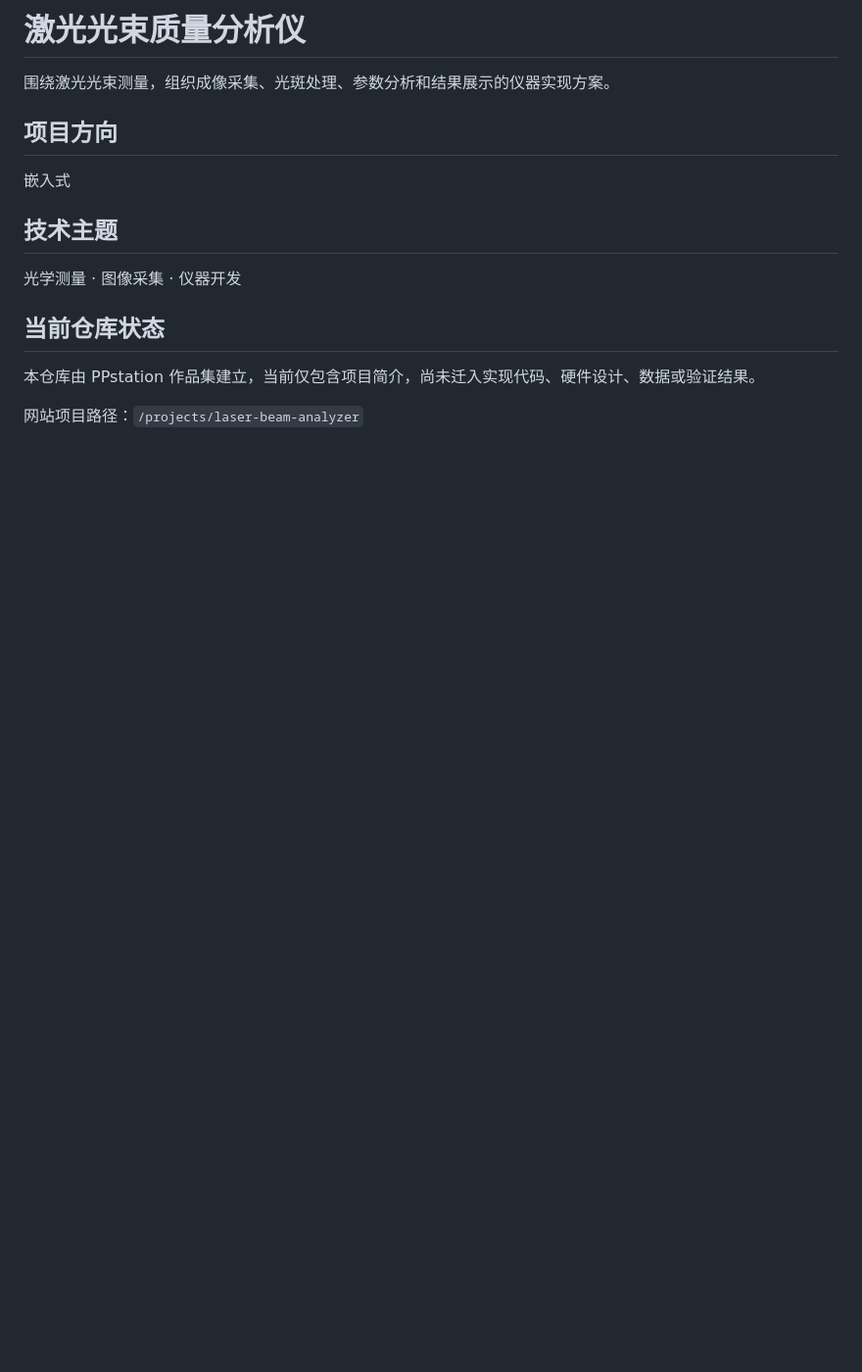
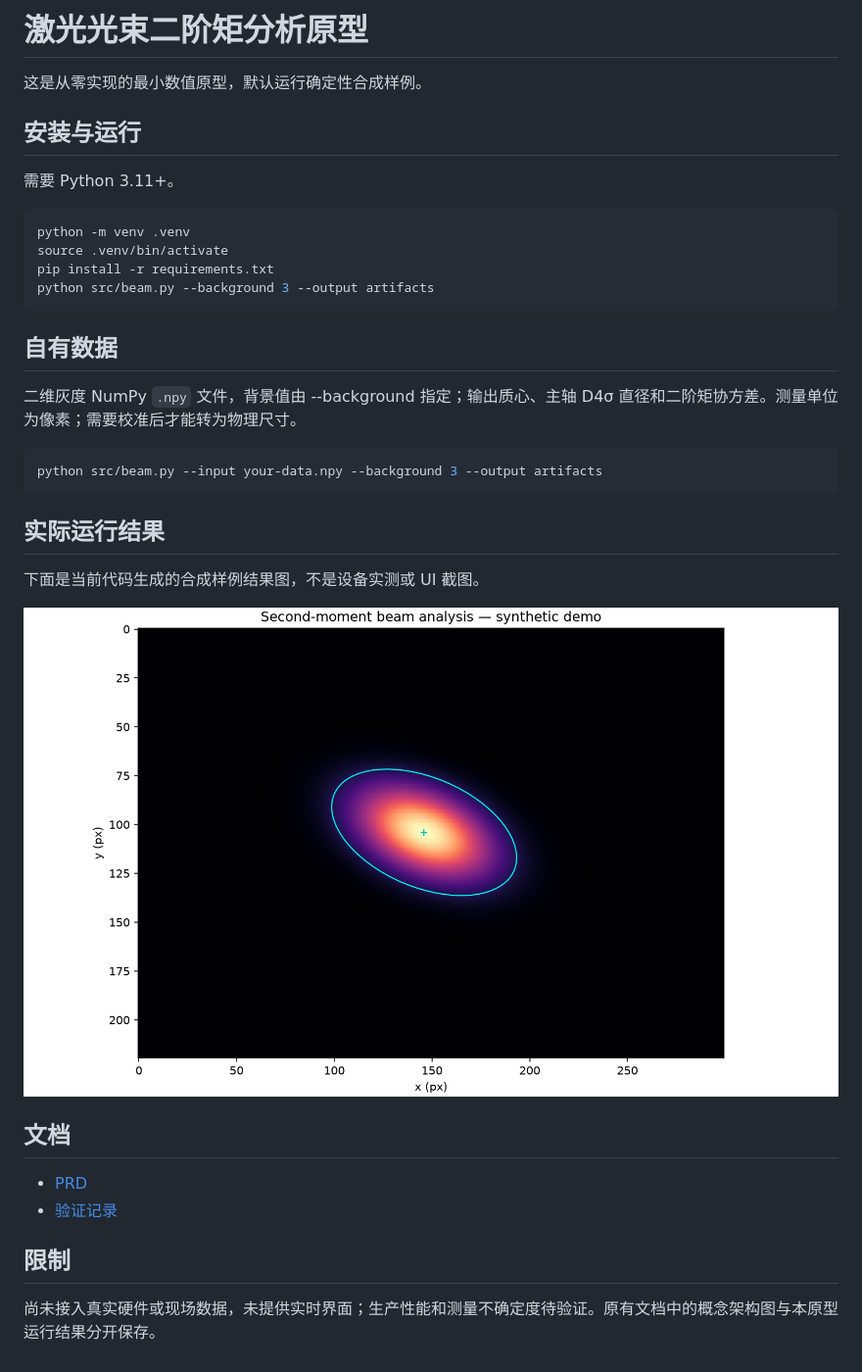
Before and after one commit to aruchid/laser-beam-analyzer, a Markdown page: README.md, the part around the change. Shown at 98% size. Rendered like a GitHub page; pictures changed too: artifacts/result.png (added); blank space fills up the shorter version.

Commit message:
feat: add runnable optical analysis prototype and validation

````diff
--- a/README.md
+++ b/README.md
@@ -1,17 +1,37 @@
-# 激光光束质量分析仪
+# 激光光束二阶矩分析原型
 
-围绕激光光束测量，组织成像采集、光斑处理、参数分析和结果展示的仪器实现方案。
+这是从零实现的最小数值原型，默认运行确定性合成样例。
 
-## 项目方向
+## 安装与运行
 
-嵌入式
+需要 Python 3.11+。
 
-## 技术主题
+```sh
+python -m venv .venv
+source .venv/bin/activate
+pip install -r requirements.txt
+python src/beam.py --background 3 --output artifacts
+```
 
-光学测量 · 图像采集 · 仪器开发
+## 自有数据
 
-## 当前仓库状态
+二维灰度 NumPy `.npy` 文件，背景值由 --background 指定；输出质心、主轴 D4σ 直径和二阶矩协方差。测量单位为像素；需要校准后才能转为物理尺寸。
 
-本仓库由 PPstation 作品集建立，当前仅包含项目简介，尚未迁入实现代码、硬件设计、数据或验证结果。
+```sh
+python src/beam.py --input your-data.npy --background 3 --output artifacts
+```
 
-网站项目路径：`/projects/laser-beam-analyzer`
+## 实际运行结果
+
+下面是当前代码生成的合成样例结果图，不是设备实测或 UI 截图。
+
+![运行结果](artifacts/result.png)
+
+## 文档
+
+- [PRD](docs/PRD.md)
+- [验证记录](docs/VALIDATION.md)
+
+## 限制
+
+尚未接入真实硬件或现场数据，未提供实时界面；生产性能和测量不确定度待验证。原有文档中的概念架构图与本原型运行结果分开保存。
````
Also changed, not shown: docs/PRD.md (added, +63 -0 lines), docs/VALIDATION.md (added, +30 -0 lines), 5 other files.
